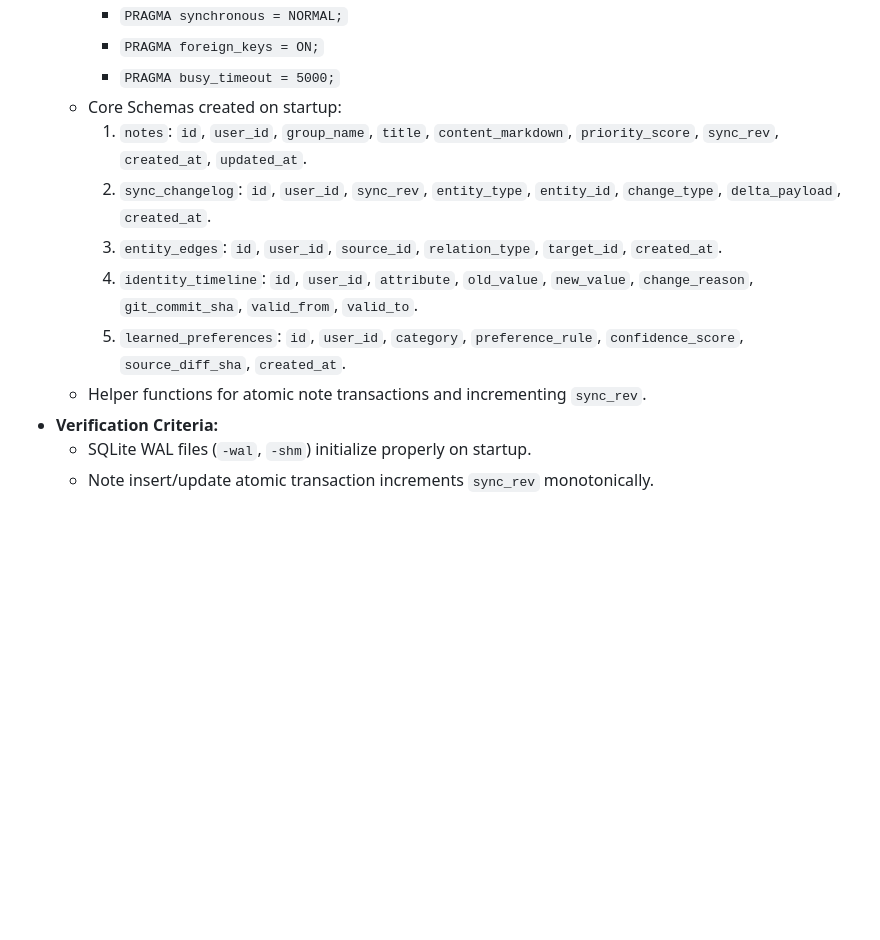
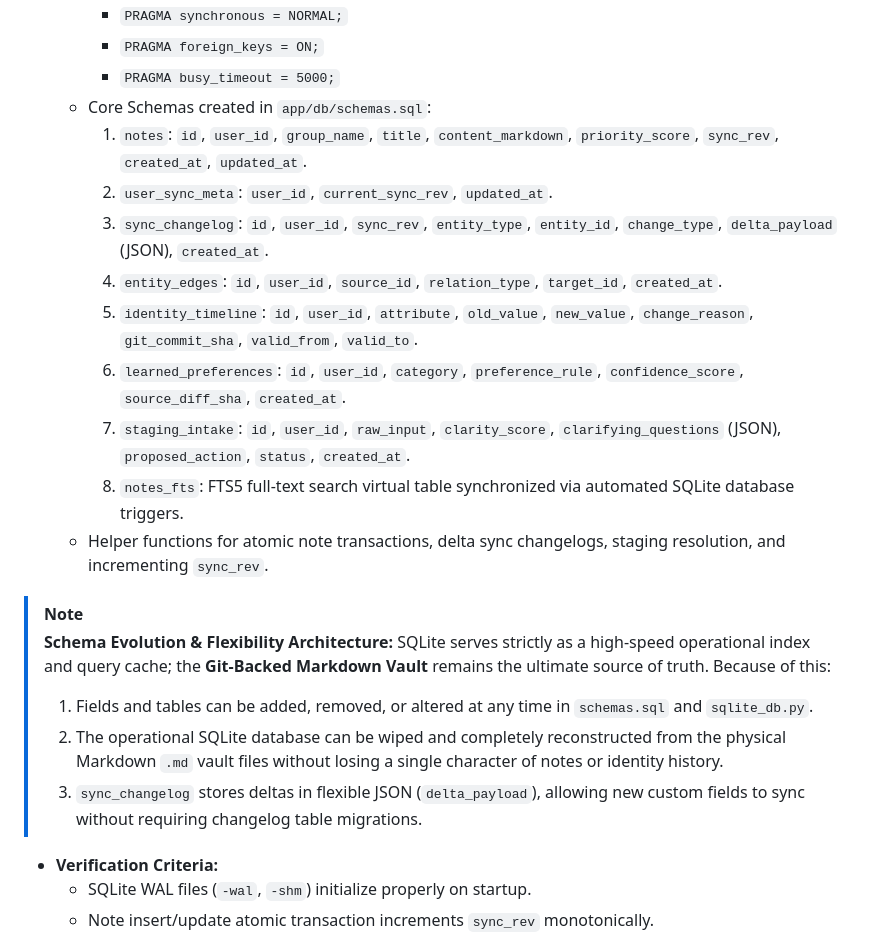
Before and after one commit to Nisarg39/scribeX, a Markdown page: docs/Phase_1_Implementation_Plan.md, the part around the change. Drawn GitHub-style; blank space fills up the shorter version.

Commit message:
docs: document as-built schema and schema evolution flexibility in phase 1 plan

```diff
--- a/docs/Phase_1_Implementation_Plan.md
+++ b/docs/Phase_1_Implementation_Plan.md
@@ -60,13 +60,23 @@ Use this checklist to track execution. Every step must be implemented, tested, a
     * `PRAGMA synchronous = NORMAL;`
     * `PRAGMA foreign_keys = ON;`
     * `PRAGMA busy_timeout = 5000;`
-  * Core Schemas created on startup:
+  * Core Schemas created in `app/db/schemas.sql`:
     1. `notes`: `id`, `user_id`, `group_name`, `title`, `content_markdown`, `priority_score`, `sync_rev`, `created_at`, `updated_at`.
-    2. `sync_changelog`: `id`, `user_id`, `sync_rev`, `entity_type`, `entity_id`, `change_type`, `delta_payload`, `created_at`.
-    3. `entity_edges`: `id`, `user_id`, `source_id`, `relation_type`, `target_id`, `created_at`.
-    4. `identity_timeline`: `id`, `user_id`, `attribute`, `old_value`, `new_value`, `change_reason`, `git_commit_sha`, `valid_from`, `valid_to`.
-    5. `learned_preferences`: `id`, `user_id`, `category`, `preference_rule`, `confidence_score`, `source_diff_sha`, `created_at`.
-  * Helper functions for atomic note transactions and incrementing `sync_rev`.
+    2. `user_sync_meta`: `user_id`, `current_sync_rev`, `updated_at`.
+    3. `sync_changelog`: `id`, `user_id`, `sync_rev`, `entity_type`, `entity_id`, `change_type`, `delta_payload` (JSON), `created_at`.
+    4. `entity_edges`: `id`, `user_id`, `source_id`, `relation_type`, `target_id`, `created_at`.
+    5. `identity_timeline`: `id`, `user_id`, `attribute`, `old_value`, `new_value`, `change_reason`, `git_commit_sha`, `valid_from`, `valid_to`.
+    6. `learned_preferences`: `id`, `user_id`, `category`, `preference_rule`, `confidence_score`, `source_diff_sha`, `created_at`.
+    7. `staging_intake`: `id`, `user_id`, `raw_input`, `clarity_score`, `clarifying_questions` (JSON), `proposed_action`, `status`, `created_at`.
+    8. `notes_fts`: FTS5 full-text search virtual table synchronized via automated SQLite database triggers.
+  * Helper functions for atomic note transactions, delta sync changelogs, staging resolution, and incrementing `sync_rev`.
+
+> [!NOTE]
+> **Schema Evolution & Flexibility Architecture:**
+> SQLite serves strictly as a high-speed operational index and query cache; the **Git-Backed Markdown Vault** remains the ultimate source of truth. Because of this:
+> 1. Fields and tables can be added, removed, or altered at any time in `schemas.sql` and `sqlite_db.py`.
+> 2. The operational SQLite database can be wiped and completely reconstructed from the physical Markdown `.md` vault files without losing a single character of notes or identity history.
+> 3. `sync_changelog` stores deltas in flexible JSON (`delta_payload`), allowing new custom fields to sync without requiring changelog table migrations.
 * **Verification Criteria:**
   * SQLite WAL files (`-wal`, `-shm`) initialize properly on startup.
   * Note insert/update atomic transaction increments `sync_rev` monotonically.
```
